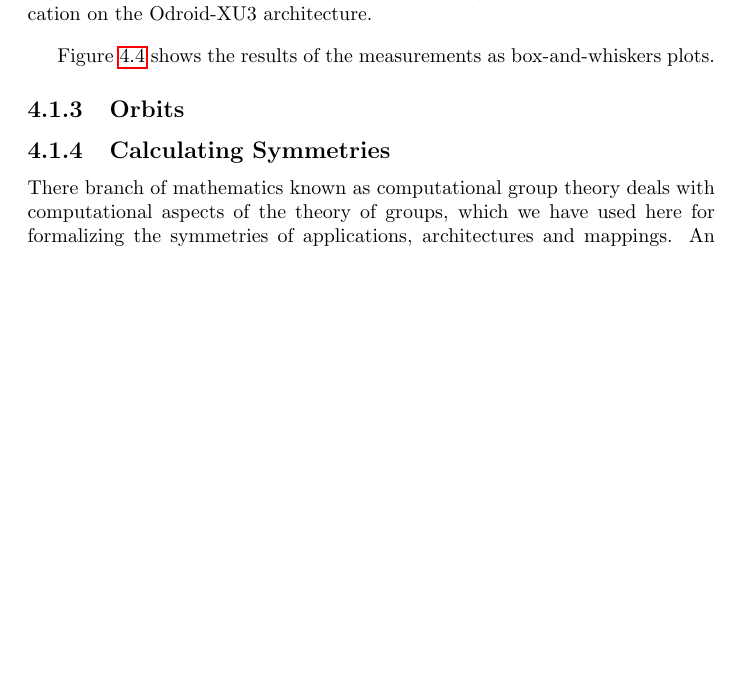
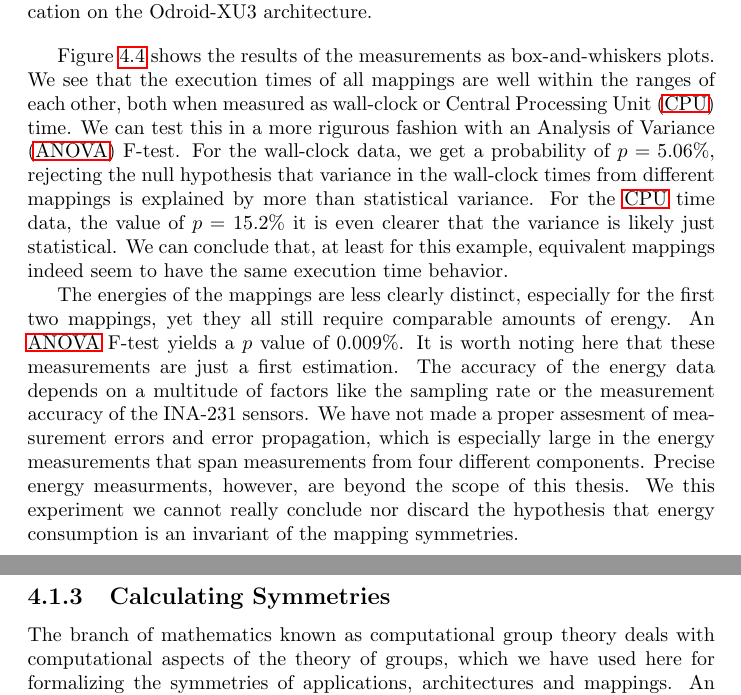
Before and after one commit to goens/phd-thesis, a LaTeX thesis (thesis.tex, which reads tex/mappings/symmetries.tex): part of page 44 of 98 before the commit and two parts of pages 44 and 45 of 98 after it, the two joined at a grey line, cut so that both start at the same text, the shorter picture padded with empty space. Compiled offline with pdfLaTeX.

Commit message:
discussion of mapping symmetry results

```diff
--- a/tex/mappings/symmetries.tex
+++ b/tex/mappings/symmetries.tex
@@ -149,10 +149,23 @@ Finaly, we measured the total energy over the INA-231 sensors connected over the
 \end{figure}
 
 Figure~\ref{fig:symmetry_measurements} shows the results of the measurements as box-and-whiskers plots.
-\subsection{Orbits}
+We see that the execution times of all mappings are well within the ranges of each other, both when measured as wall-clock or \ac{CPU} time.
+We can test this in a more rigurous fashion with an \ac{ANOVA} F-test.
+For the wall-clock data, we get a probability of $p = 5.06\%$, rejecting the null hypothesis that variance in the wall-clock times from different mappings is explained by more than statistical variance.
+For the \ac{CPU} time data, the value of $p=15.2\%$ it is even clearer that the variance is likely just statistical.
+We can conclude that, at least for this example, equivalent mappings indeed seem to have the same execution time behavior.
+
+The energies of the mappings are less clearly distinct, especially for the first two mappings, yet they all still require comparable amounts of erengy.
+An \ac{ANOVA} F-test yields a $p$ value of $0.009\%$.
+It is worth noting here that these measurements are just a first estimation.
+The accuracy of the energy data depends on a multitude of factors like the sampling rate or the measurement accuracy of the INA-231 sensors.
+We have not made a proper assesment of measurement errors and error propagation, which is especially large in the energy measurements that span measurements from four different components.
+Precise energy measurments, however, are beyond the scope of this thesis.
+We this experiment we cannot really conclude nor discard the hypothesis that energy consumption is an invariant of the mapping symmetries.
 
 \subsection{Calculating Symmetries}
-There branch of mathematics known as computational group theory deals with computational aspects of the theory of groups, which we have used here for formalizing the symmetries of applications, architectures and mappings.
+
+The branch of mathematics known as computational group theory deals with computational aspects of the theory of groups, which we have used here for formalizing the symmetries of applications, architectures and mappings.
 An overview of the methods of computational group theory can be found in~\cite{seress2003permutation} covering beyond the basics presented in this subsection.
 Here we will present only the methods necessary for the calculations required of applications to software synthesis.
 
```
Also changed, not shown: tex/acronyms.tex (+1 -0 lines), 1 other file.
